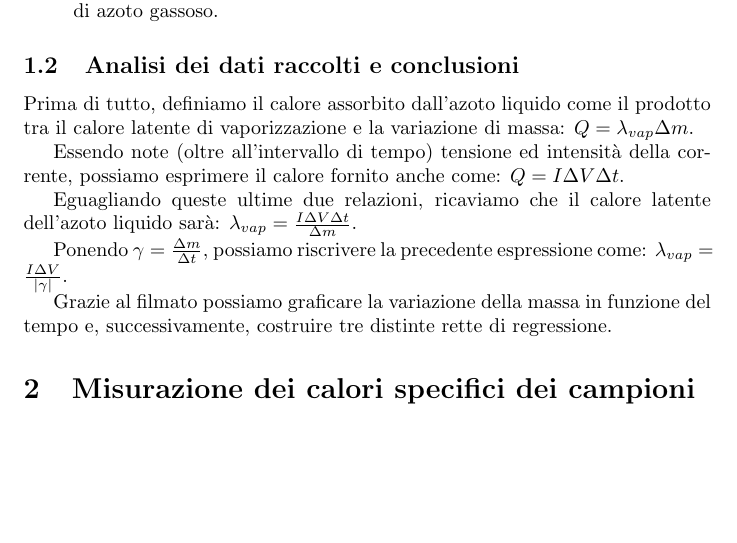
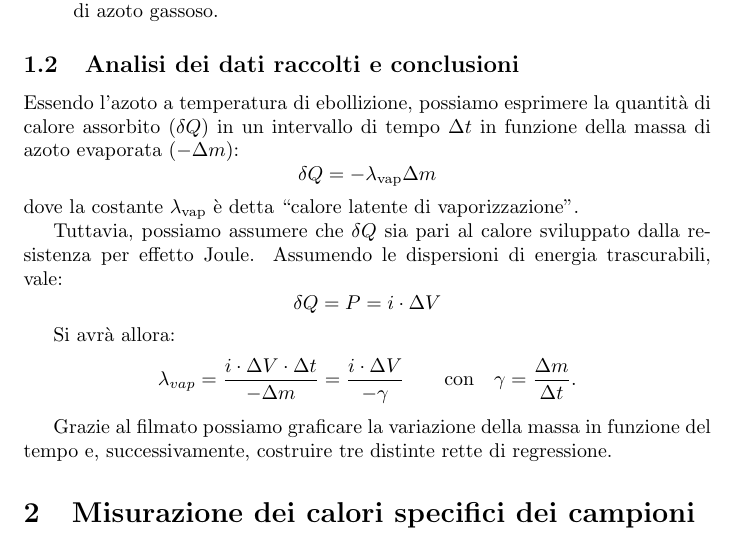
Before and after one commit to RBerga06/unipr-clt-fisica, a LaTeX paper (lab1/r11-nitrogen/relazione.tex): part of page 2 of 9, cut so that both start at the same text, the shorter picture padded with empty space. Compiled offline with pdfLaTeX.

Commit message:
Riscritte le equazioni

```diff
--- a/lab1/r11-nitrogen/relazione.tex
+++ b/lab1/r11-nitrogen/relazione.tex
@@ -117,18 +117,24 @@
 \end{enumerate}
 
 \subsection{Analisi dei dati raccolti e conclusioni} %TODO: cambiare i pedici
-  Prima di tutto, definiamo il calore assorbito dall'azoto liquido come
-  il prodotto tra il calore latente di vaporizzazione e la variazione di massa:
-  $Q = \lambda_{vap} \Delta m$.
+  Essendo l'azoto a temperatura di ebollizione, possiamo esprimere la
+  quantità di calore assorbito ($\delta Q$) in un intervallo di tempo
+  $\Delta t$ in funzione della massa di azoto evaporata ($-\Delta m$):
+  \[\delta Q = - \lambda_\text{vap} \Delta m\] dove la costante
+  $\lambda_\text{vap}$ è detta “calore latente di vaporizzazione”.
 
-  Essendo note (oltre all'intervallo di tempo) tensione ed intensità della corrente,
-  possiamo esprimere il calore fornito anche come: $Q = I \Delta V \Delta t$.
+  Tuttavia, possiamo assumere che $\delta Q$ sia pari al calore sviluppato
+  dalla resistenza per effetto Joule. Assumendo le dispersioni di energia
+  trascurabili, vale:
+  \[ \delta Q = P = i\cdot\Delta V \]  % TODO: `P` va in corsivissimo
 
-  Eguagliando queste ultime due relazioni, ricaviamo che il calore latente dell'azoto liquido sarà:
-  $\lambda_{vap} = \frac{I \Delta V \Delta t}{\Delta m}$.
-
-  Ponendo $\gamma = \frac{\Delta m}{\Delta t}$, possiamo riscrivere la precedente espressione come:
-  $\lambda_{vap} = \frac{I \Delta V}{|\gamma|}$.
+  Si avrà allora:
+  \[
+    \lambda_{vap} = \frac{i\cdot\Delta V\cdot\Delta t}{-\Delta m}
+      = \frac{i\cdot\Delta V}{-\gamma}
+    \qquad \text{con} \quad
+    \gamma = \frac{\Delta m}{\Delta t}.
+  \]
 
   Grazie al filmato possiamo graficare la variazione della massa in funzione del tempo
   e, successivamente, costruire tre distinte rette di regressione.
```
Also changed, not shown: lab1/r11-nitrogen/relazione.pdf.
